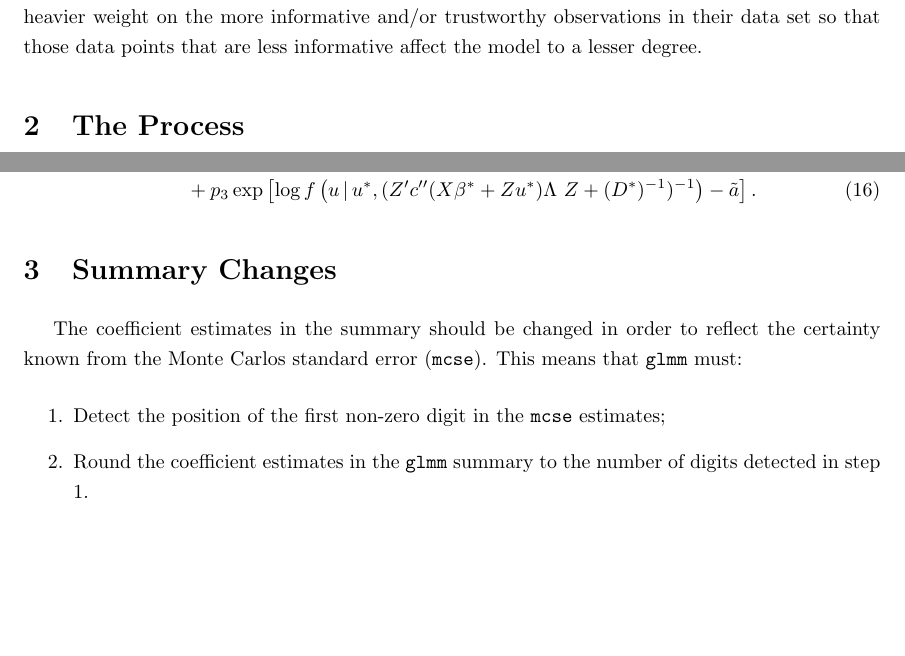
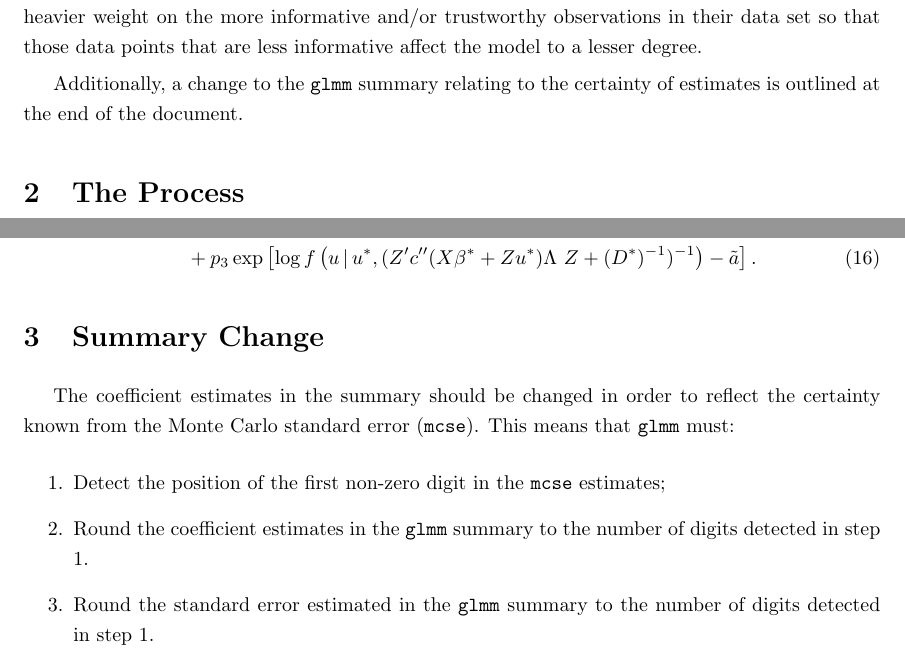
Before and after one commit to knudson1/glmm, a LaTeX paper (DesignDocs/DesignDocWeights.tex): two parts of pages 1 and 4 of 4, joined at a grey line, cut so that both start at the same text, the shorter picture padded with empty space. Compiled offline with pdfLaTeX.

Commit message:
finalizing package

```diff
--- a/DesignDocs/DesignDocWeights.tex
+++ b/DesignDocs/DesignDocWeights.tex
@@ -52,6 +52,8 @@ This design document will give an overview of the changes made to the R package
 
 \section{Introduction}
 This project is meant to enable the user of the \texttt{glmm} function in the \texttt{glmm} R package to include an optional relevance-weighting scheme. A common assumption of linear models is that each observation in a data set is equally informative and trustworthy; however, in real-world data sets, this is rarely the case. Thus, the optional relevance-weighting scheme will allow the user to place a heavier weight on the more informative and/or trustworthy observations in their data set so that those data points that are less informative affect the model to a lesser degree.
+
+Additionally, a change to the \texttt{glmm} summary relating to the certainty of estimates is outlined at the end of the document.
 
 \section{The Process}
 First, the function will need to establish whether the user has supplied a proper weighting scheme. Next, the weighting scheme will need to be applied in the \texttt{el.C}, \texttt{elval.C} and \texttt{elGH.C} functions. After defining the weighting vector, the remainder of this section will illustrate how this weighting scheme will be applied in the previously mentioned functions. Lastly, the changes made to the importance sampling distribution are outlined.
@@ -149,13 +151,14 @@ Then,
 &+ p_3 \exp\left[ \log f \left(u \, | \, u^*, (Z'  c''(X \beta^*+Zu^*) \Lambda \ Z +(D^*)^{-1}   )^{-1} \right)  -\tilde{a} \right].
 \end{align}
 
-\section{Summary Changes}
+\section{Summary Change}
 
-The coefficient estimates in the summary should be changed in order to reflect the certainty known from the Monte Carlos standard error (\texttt{mcse}). This means that \texttt{glmm} must:
+The coefficient estimates in the summary should be changed in order to reflect the certainty known from the Monte Carlo standard error (\texttt{mcse}). This means that \texttt{glmm} must:
 
 \begin{enumerate}
 \item Detect the position of the first non-zero digit in the \texttt{mcse} estimates;
 \item Round the coefficient estimates in the \texttt{glmm} summary to the number of digits detected in step 1.
+\item Round the standard error estimated in the \texttt{glmm} summary to the number of digits detected in step 1.
 \end{enumerate}
 
 \end{document}
```
Also changed, not shown: DesignDocs/DesignDocWeights.pdf, 7 other files.
